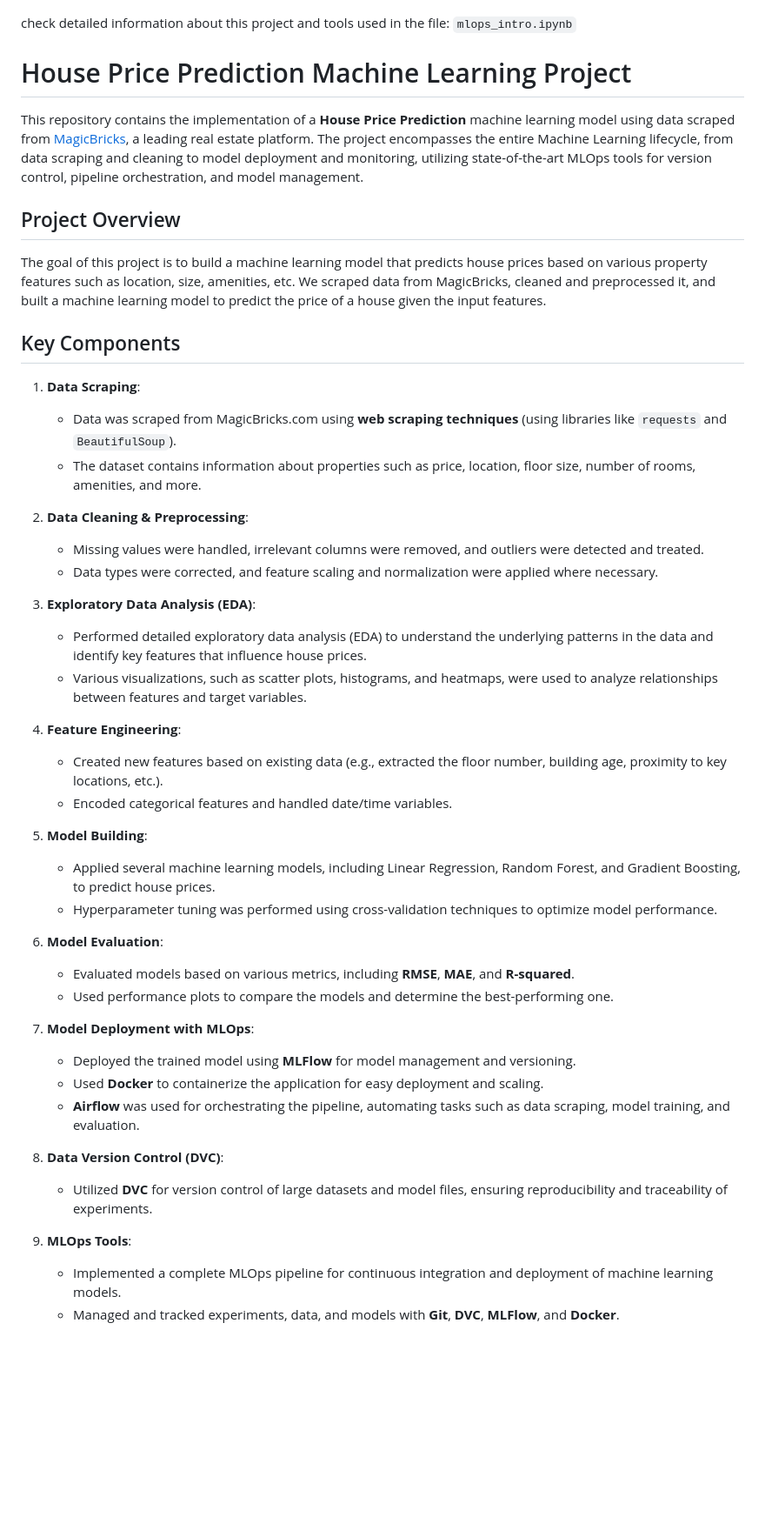
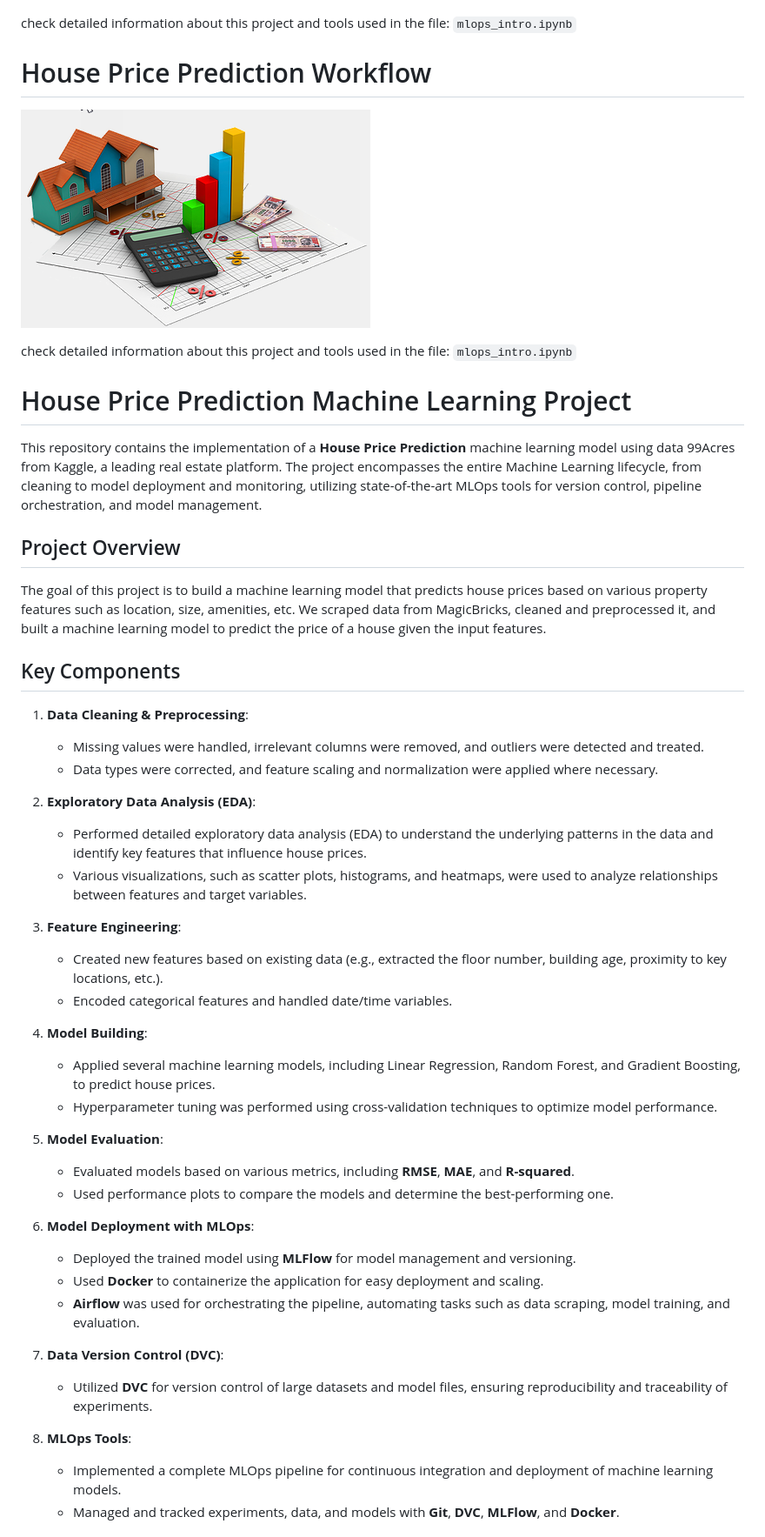
Before and after one commit to iamprashantjain/house_price_prediction_tool, a Markdown page: README.md, the part around the change. Shown at 87% size. GitHub-like rendering; blank space fills up the shorter version.

```diff
--- a/README.md
+++ b/README.md
@@ -5,9 +5,15 @@
 check detailed information about this project and tools used in the file: `mlops_intro.ipynb`
 
 
+# House Price Prediction Workflow
+
+![alt text](image.png)
+
+check detailed information about this project and tools used in the file: `mlops_intro.ipynb`
+
 # House Price Prediction Machine Learning Project
 
-This repository contains the implementation of a **House Price Prediction** machine learning model using data scraped from [MagicBricks](https://www.magicbricks.com), a leading real estate platform. The project encompasses the entire Machine Learning lifecycle, from data scraping and cleaning to model deployment and monitoring, utilizing state-of-the-art MLOps tools for version control, pipeline orchestration, and model management.
+This repository contains the implementation of a **House Price Prediction** machine learning model using data 99Acres from Kaggle, a leading real estate platform. The project encompasses the entire Machine Learning lifecycle, from cleaning to model deployment and monitoring, utilizing state-of-the-art MLOps tools for version control, pipeline orchestration, and model management.
 
 ## Project Overview
 
@@ -15,39 +21,36 @@ The goal of this project is to build a machine learning model that predicts hous
 
 ## Key Components
 
-1. **Data Scraping**:
-   - Data was scraped from MagicBricks.com using **web scraping techniques** (using libraries like `requests` and `BeautifulSoup`).
-   - The dataset contains information about properties such as price, location, floor size, number of rooms, amenities, and more.
 
-2. **Data Cleaning & Preprocessing**:
+1. **Data Cleaning & Preprocessing**:
    - Missing values were handled, irrelevant columns were removed, and outliers were detected and treated.
    - Data types were corrected, and feature scaling and normalization were applied where necessary.
 
-3. **Exploratory Data Analysis (EDA)**:
+2. **Exploratory Data Analysis (EDA)**:
    - Performed detailed exploratory data analysis (EDA) to understand the underlying patterns in the data and identify key features that influence house prices.
    - Various visualizations, such as scatter plots, histograms, and heatmaps, were used to analyze relationships between features and target variables.
 
-4. **Feature Engineering**:
+3. **Feature Engineering**:
    - Created new features based on existing data (e.g., extracted the floor number, building age, proximity to key locations, etc.).
    - Encoded categorical features and handled date/time variables.
 
-5. **Model Building**:
+4. **Model Building**:
    - Applied several machine learning models, including Linear Regression, Random Forest, and Gradient Boosting, to predict house prices.
    - Hyperparameter tuning was performed using cross-validation techniques to optimize model performance.
 
-6. **Model Evaluation**:
+5. **Model Evaluation**:
    - Evaluated models based on various metrics, including **RMSE**, **MAE**, and **R-squared**.
    - Used performance plots to compare the models and determine the best-performing one.
 
-7. **Model Deployment with MLOps**:
+6. **Model Deployment with MLOps**:
    - Deployed the trained model using **MLFlow** for model management and versioning.
    - Used **Docker** to containerize the application for easy deployment and scaling.
    - **Airflow** was used for orchestrating the pipeline, automating tasks such as data scraping, model training, and evaluation.
 
-8. **Data Version Control (DVC)**:
+7. **Data Version Control (DVC)**:
    - Utilized **DVC** for version control of large datasets and model files, ensuring reproducibility and traceability of experiments.
 
-9. **MLOps Tools**:
+8. **MLOps Tools**:
    - Implemented a complete MLOps pipeline for continuous integration and deployment of machine learning models.
    - Managed and tracked experiments, data, and models with **Git**, **DVC**, **MLFlow**, and **Docker**.
 
```
